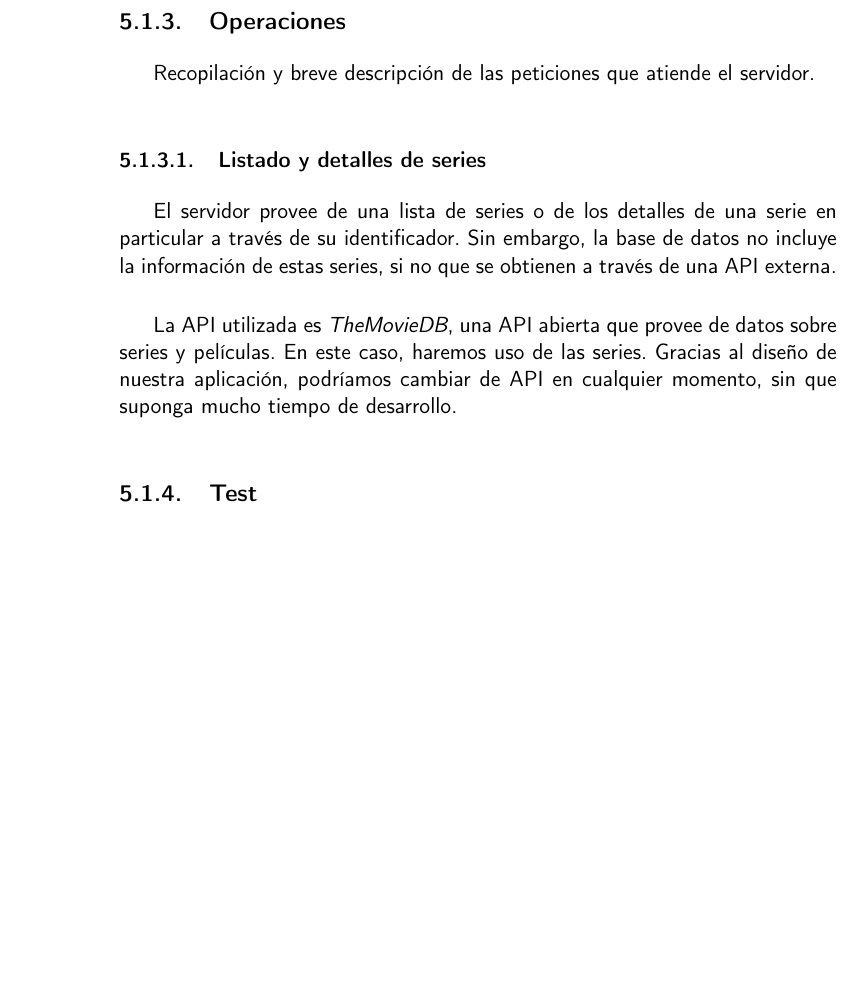
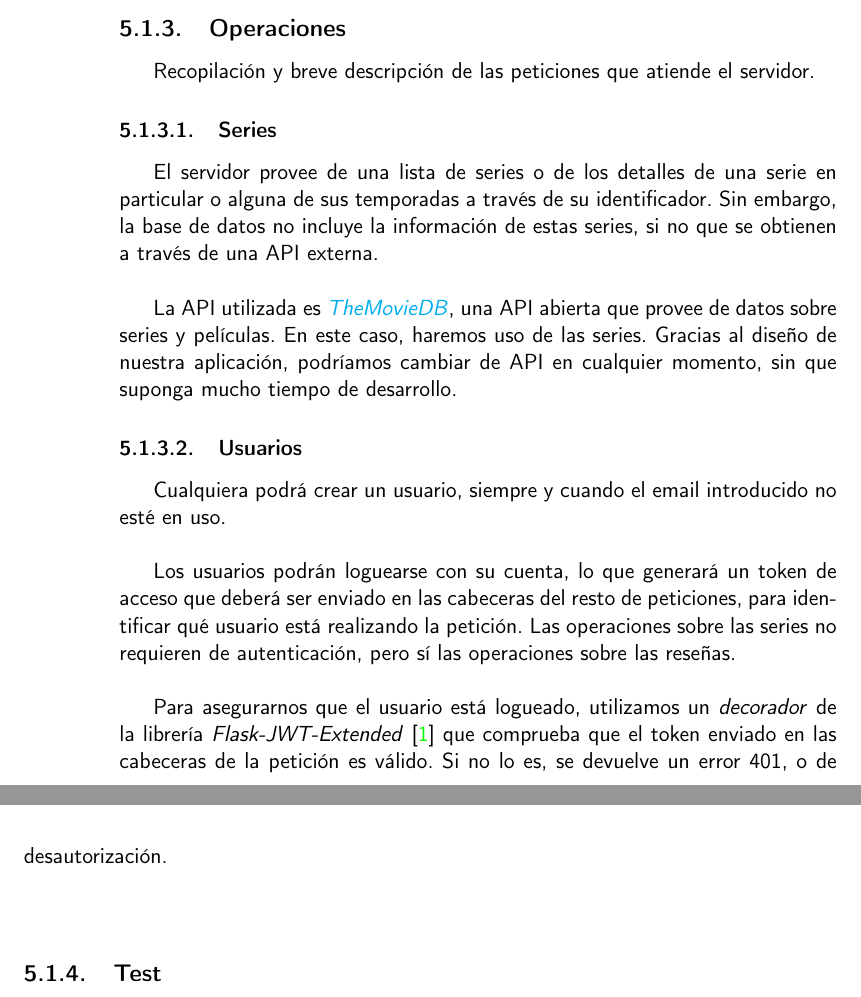
Before and after one commit to Torchu/flixbuff, a LaTeX book (doc/proyecto.tex, which reads doc/secciones/05_implementacion.tex): part of page 30 of 38 before the commit and two parts of pages 30 and 31 of 38 after it, the two joined at a grey line, cut so that both start at the same text, the shorter picture padded with empty space. Compiled offline with pdfLaTeX.

Commit message:
adds documentation, closes #39

```diff
--- a/doc/secciones/05_implementacion.tex
+++ b/doc/secciones/05_implementacion.tex
@@ -36,14 +36,25 @@ El framework utilizado para el servidor es \textit{Flask}\cite{flask}, un framew
 \subsection{Operaciones}
 Recopilación y breve descripción de las peticiones que atiende el servidor.
 
-\subsubsection{Listado y detalles de series}
-El servidor provee de una lista de series o de los detalles de una serie en particular a través de su identificador. Sin
-embargo, la base de datos no incluye la información de estas series, si no que se obtienen a través de una API
-externa.\\
+\subsubsection{Series}
+El servidor provee de una lista de series o de los detalles de una serie en particular o alguna de sus temporadas a
+través de su identificador. Sin embargo, la base de datos no incluye la información de estas series, si no que se
+obtienen a través de una API externa.\\
 
-La API utilizada es \textit{TheMovieDB}, una API abierta que provee de datos sobre series y películas. En este caso,
-haremos uso de las series. Gracias al diseño de nuestra aplicación, podríamos cambiar de API en cualquier momento, sin
-que suponga mucho tiempo de desarrollo.
+La API utilizada es \href{https://www.themoviedb.org}{\textit{TheMovieDB}}, una API abierta que provee de datos sobre
+series y películas. En este caso, haremos uso de las series. Gracias al diseño de nuestra aplicación, podríamos cambiar
+de API en cualquier momento, sin que suponga mucho tiempo de desarrollo.
+
+\subsubsection{Usuarios}
+Cualquiera podrá crear un usuario, siempre y cuando el email introducido no esté en uso.\\
+
+Los usuarios podrán loguearse con su cuenta, lo que generará un token de acceso que deberá ser enviado en las cabeceras
+del resto de peticiones, para identificar qué usuario está realizando la petición. Las operaciones sobre las series no
+requieren de autenticación, pero sí las operaciones sobre las reseñas.\\
+
+Para asegurarnos que el usuario está logueado, utilizamos un \textit{decorador} de la librería
+\textit{Flask-JWT-Extended}\cite{jwt} que comprueba que el token enviado en las cabeceras de la petición es válido. Si
+no lo es, se devuelve un error 401, o de desautorización.\\
 
 \subsection{Test}
 Como ya hablamos en la \hyperref[chap:metodología]{metodología}, necesitamos que el código cumpla con unos requisitos
```
Also changed, not shown: doc/bibliography.bib (+6 -0 lines), .github/actions/check-spelling/allowed_words.txt.
